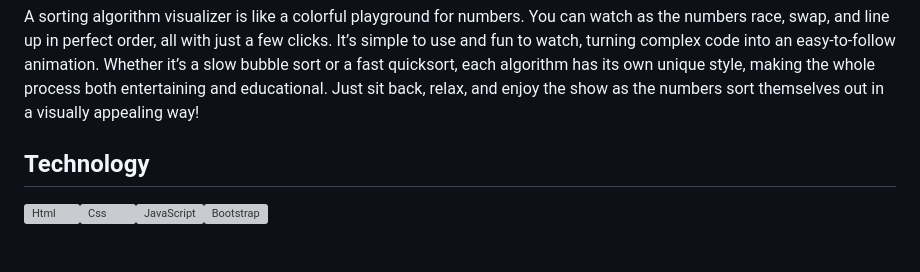
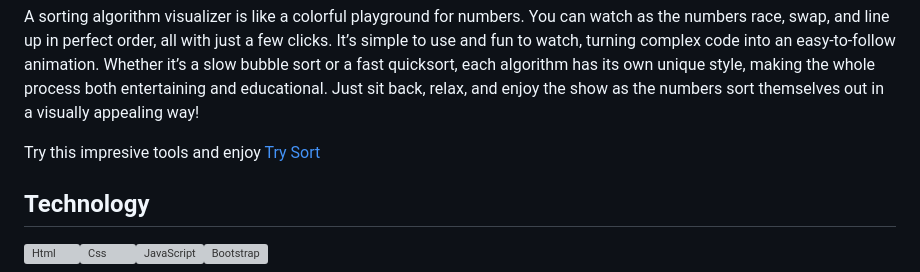
Before and after one commit to ArrowCod/Sorting-Algorithm-Visualizer, a Markdown page: README.md, the part around the change. Rendered like a GitHub page; blank space fills up the shorter version; grey boxes are pictures that could not be loaded.

```diff
--- a/README.md
+++ b/README.md
@@ -1,6 +1,8 @@
 <h1 align='center'><samp><strong>Sorting Algorithm Visualizer</bold></samp></h1>
 
 A sorting algorithm visualizer is like a colorful playground for numbers. You can watch as the numbers race, swap, and line up in perfect order, all with just a few clicks. It’s simple to use and fun to watch, turning complex code into an easy-to-follow animation. Whether it’s a slow bubble sort or a fast quicksort, each algorithm has its own unique style, making the whole process both entertaining and educational. Just sit back, relax, and enjoy the show as the numbers sort themselves out in a visually appealing way!
+
+ Try this impresive tools and enjoy [Try Sort](https://sortxtools.netlify.app/)
 
 ## Technology
  ![Html](https://img.icons8.com/?size=100&id=20909&format=png&color=000000)![Css](https://img.icons8.com/?size=100&id=21278&format=png&color=000000 )![JavaScript](https://img.icons8.com/?size=100&id=PXTY4q2Sq2lG&format=png&color=000000)![Bootstrap]( https://img.icons8.com/?size=100&id=g9mmSxx3SwAI&format=png&color=000000)
```
